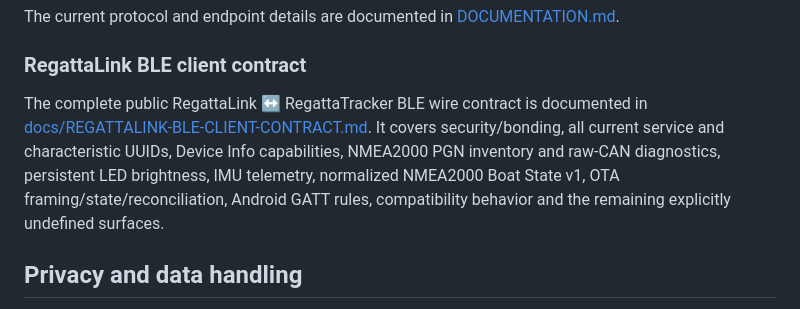
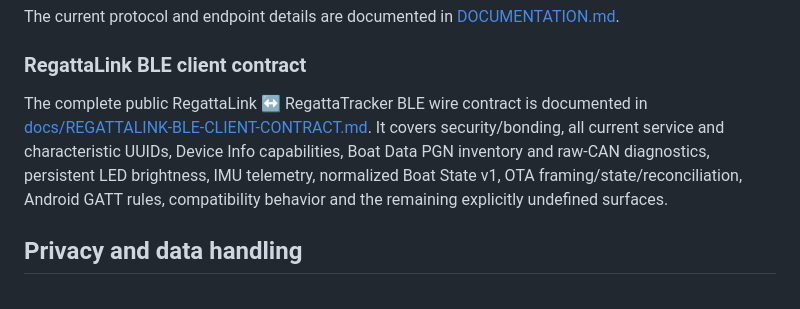
Before and after one commit to MWillimz/RegattaTracker-Public, a Markdown page: README.md, the part around the change. Rendered like a GitHub page.

Commit message:
Use Boat Data terminology in README.md

```diff
--- a/README.md
+++ b/README.md
@@ -52,7 +52,7 @@ The current protocol and endpoint details are documented in [DOCUMENTATION.md](D
 
 ### RegattaLink BLE client contract
 
-The complete public RegattaLink ↔ RegattaTracker BLE wire contract is documented in [docs/REGATTALINK-BLE-CLIENT-CONTRACT.md](docs/REGATTALINK-BLE-CLIENT-CONTRACT.md). It covers security/bonding, all current service and characteristic UUIDs, Device Info capabilities, NMEA2000 PGN inventory and raw-CAN diagnostics, persistent LED brightness, IMU telemetry, normalized NMEA2000 Boat State v1, OTA framing/state/reconciliation, Android GATT rules, compatibility behavior and the remaining explicitly undefined surfaces.
+The complete public RegattaLink ↔ RegattaTracker BLE wire contract is documented in [docs/REGATTALINK-BLE-CLIENT-CONTRACT.md](docs/REGATTALINK-BLE-CLIENT-CONTRACT.md). It covers security/bonding, all current service and characteristic UUIDs, Device Info capabilities, Boat Data PGN inventory and raw-CAN diagnostics, persistent LED brightness, IMU telemetry, normalized Boat State v1, OTA framing/state/reconciliation, Android GATT rules, compatibility behavior and the remaining explicitly undefined surfaces.
 
 ## Privacy and data handling
 
```
